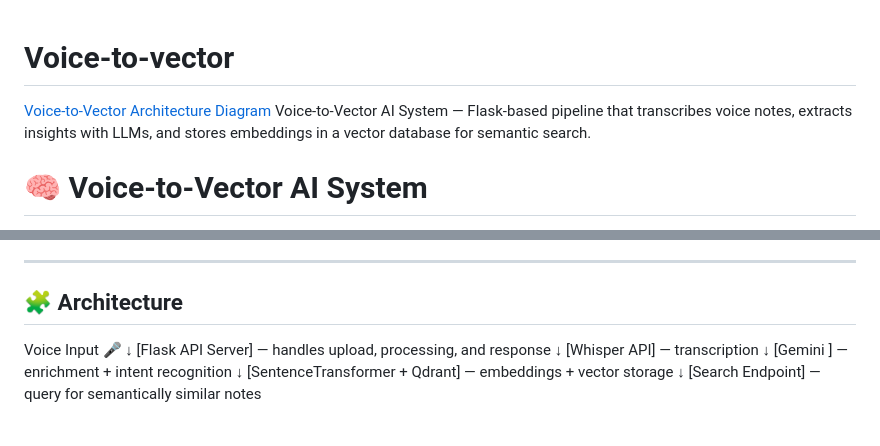
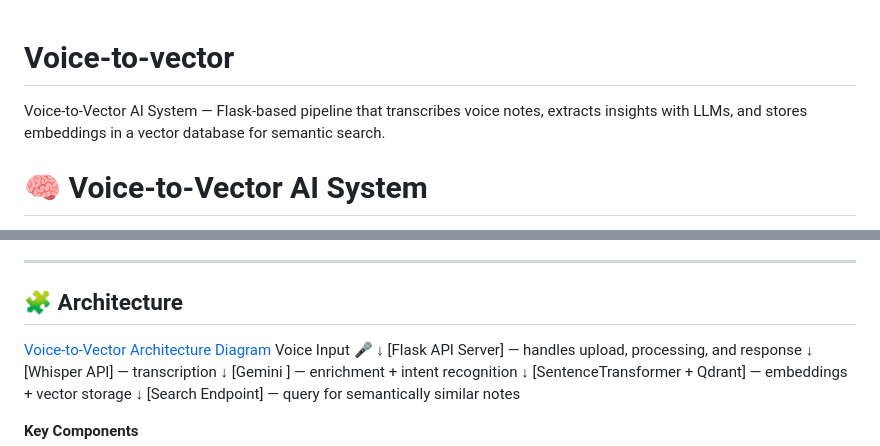
Before and after one commit to 98Devops/Voice-to-vector, a Markdown page: README.md, 2 parts joined by grey strips. GitHub-like rendering.

Commit message:
Fix link formatting for architecture diagram in README

```diff
--- a/README.md
+++ b/README.md
@@ -1,5 +1,5 @@
 # Voice-to-vector
-[Voice-to-Vector Architecture Diagram](https://github.com/98Devops/Voice-to-vector/blob/c401dcc1d6acf5a8c37a8e51db56cd5a3e13641c/architecture-diagram.png.png)
+
 Voice-to-Vector AI System — Flask-based pipeline that transcribes voice notes, extracts insights with LLMs, and stores embeddings in a vector database for semantic search.
 # 🧠 Voice-to-Vector AI System
 
@@ -22,7 +22,7 @@ The **Voice-to-Vector** system automates the process of turning spoken thoughts
 ---
 
 ## 🧩 Architecture
-
+[Voice-to-Vector Architecture Diagram](https://github.com/98Devops/Voice-to-vector/blob/c401dcc1d6acf5a8c37a8e51db56cd5a3e13641c/architecture-diagram.png.png)
 Voice Input 🎤
 ↓
 [Flask API Server] — handles upload, processing, and response
```
